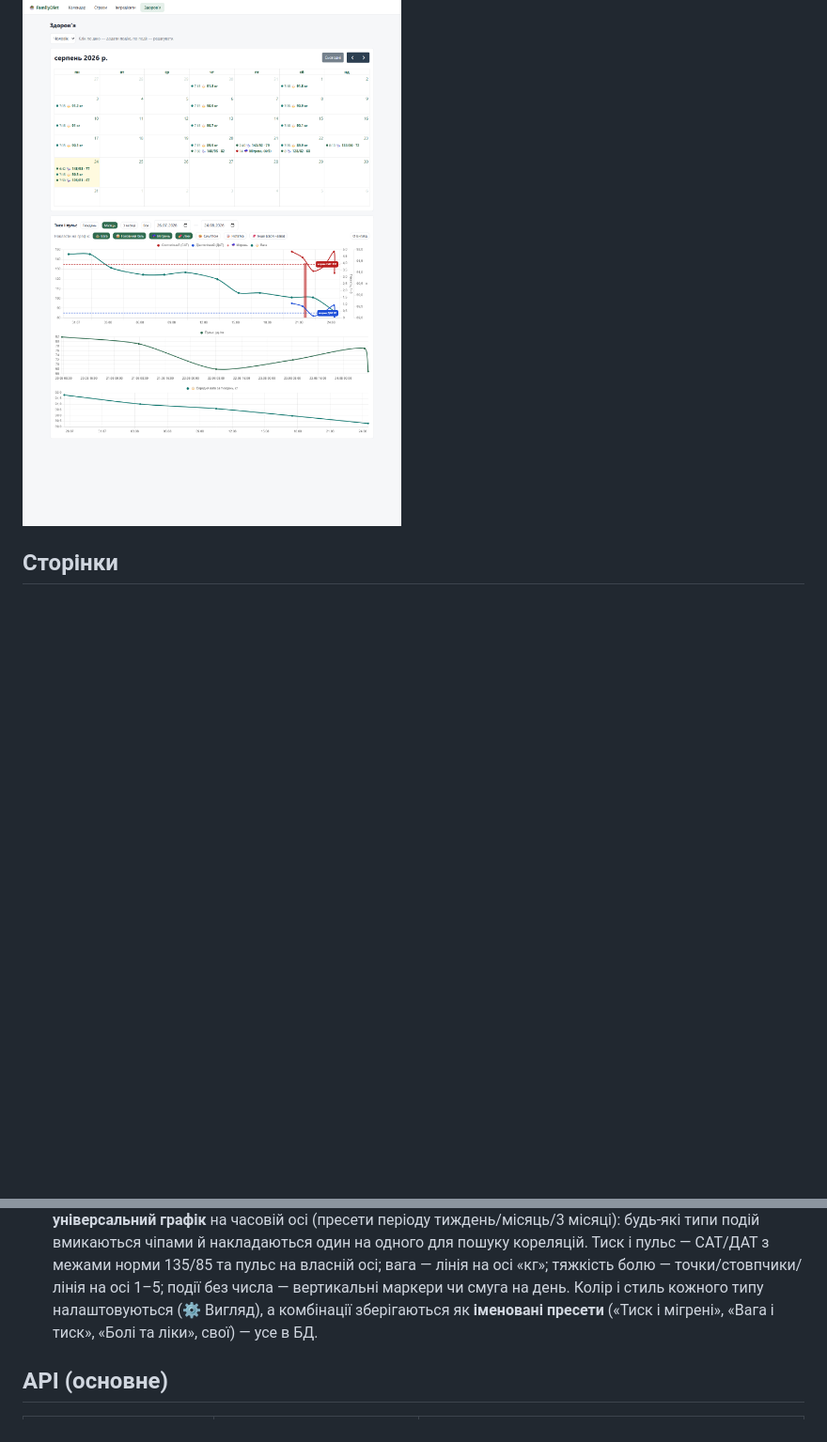
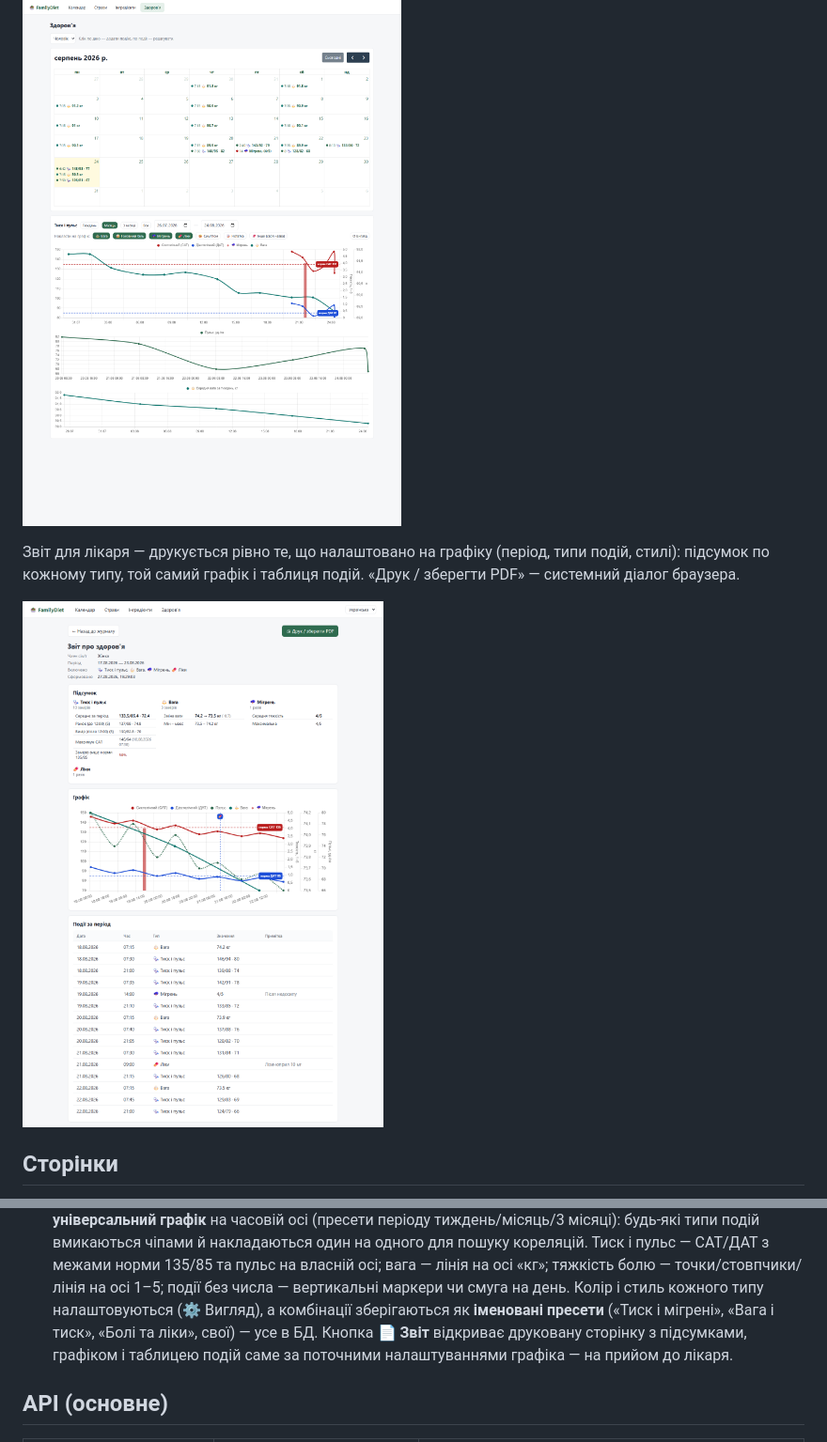
Before and after one commit to YlikScherbak/FamilyDiet, a Markdown page: README.md, 2 parts joined by grey strips. Shown at 94% size. Rendered like a GitHub page; pictures changed too: .docs/screenshots/report.png (added); blank space fills up the shorter version.

```diff
--- a/README.md
+++ b/README.md
@@ -82,6 +82,11 @@ S01-S21 перекуси, N01-N07 додаткові перекуси) з окр
 
 ![Здоров'я](.docs/screenshots/health.png)
 
+Звіт для лікаря — друкується рівно те, що налаштовано на графіку (період, типи подій, стилі):
+підсумок по кожному типу, той самий графік і таблиця подій. «Друк / зберегти PDF» — системний діалог браузера.
+
+![Звіт](.docs/screenshots/report.png)
+
 ## Сторінки
 
 - **Календар** — тижнева сітка меню для обох (сніданок/обід/вечеря/перекуси),
@@ -101,7 +106,9 @@ S01-S21 перекуси, N01-N07 додаткові перекуси) з окр
   осі «кг»; тяжкість болю — точки/стовпчики/лінія на осі 1–5; події без числа —
   вертикальні маркери чи смуга на день. Колір і стиль кожного типу
   налаштовуються (⚙ Вигляд), а комбінації зберігаються як **іменовані пресети**
-  («Тиск і мігрені», «Вага і тиск», «Болі та ліки», свої) — усе в БД.
+  («Тиск і мігрені», «Вага і тиск», «Болі та ліки», свої) — усе в БД. Кнопка
+  **📄 Звіт** відкриває друковану сторінку з підсумками, графіком і таблицею подій
+  саме за поточними налаштуваннями графіка — на прийом до лікаря.
 
 ## API (основне)
 
```
Also changed, not shown: 8 other files.
